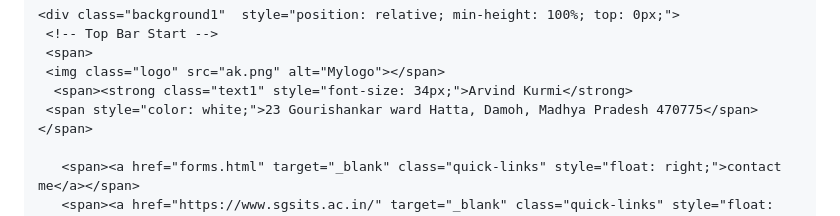
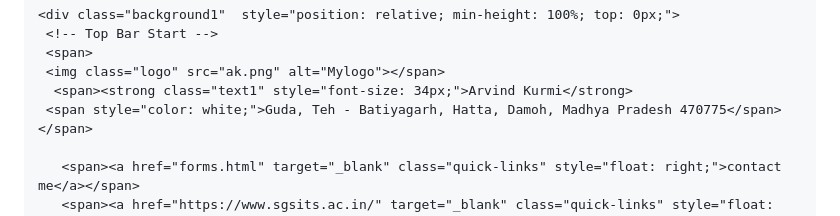
Before and after one commit to arvindkurmi123/LinkTree, a Markdown page: README.md, the part around the change. GitHub-like rendering.

```diff
--- a/README.md
+++ b/README.md
@@ -306,7 +306,7 @@
      <span>
      <img class="logo" src="ak.png" alt="Mylogo"></span>
       <span><strong class="text1" style="font-size: 34px;">Arvind Kurmi</strong>
-     <span style="color: white;">23 Gourishankar ward Hatta, Damoh, Madhya Pradesh 470775</span>
+     <span style="color: white;">Guda, Teh - Batiyagarh, Hatta, Damoh, Madhya Pradesh 470775</span>
     </span>
 
        <span><a href="forms.html" target="_blank" class="quick-links" style="float: right;">contact me</a></span>
```
